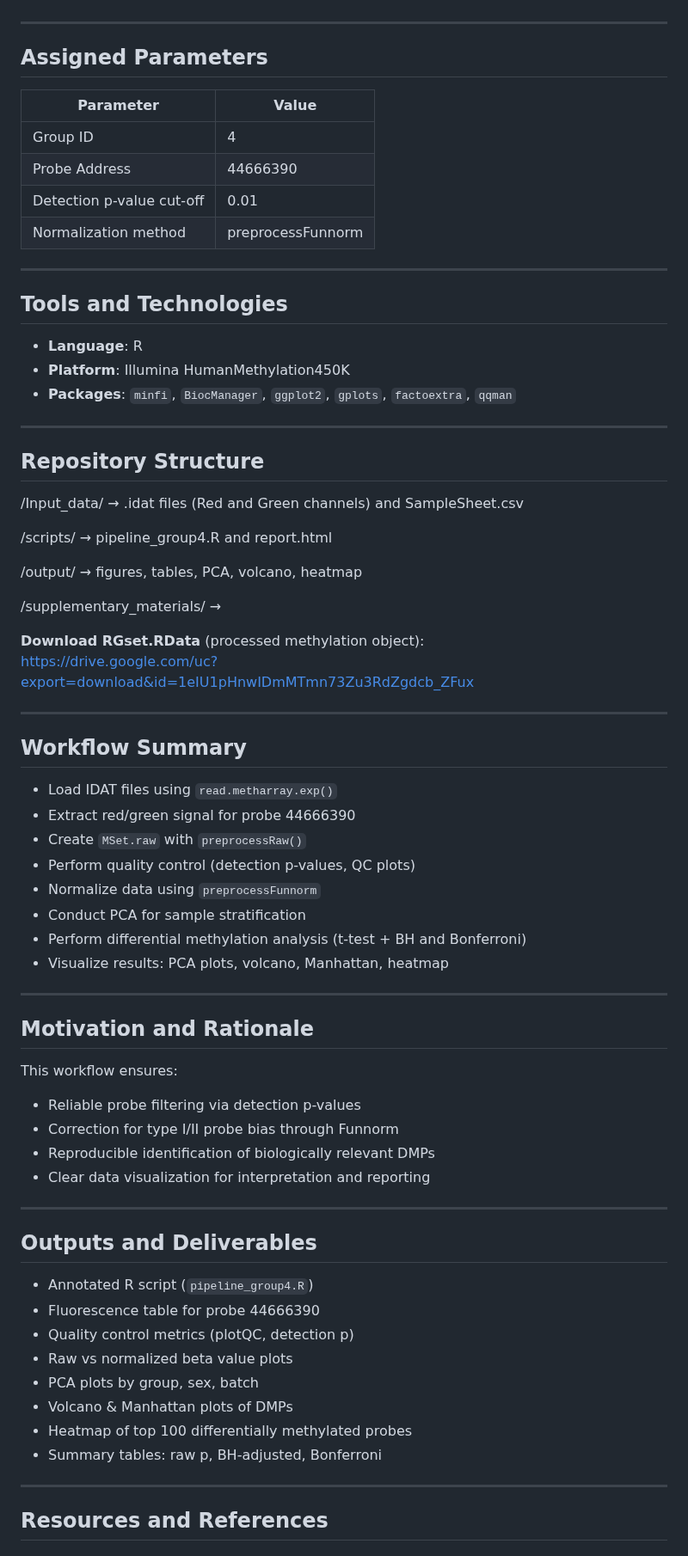
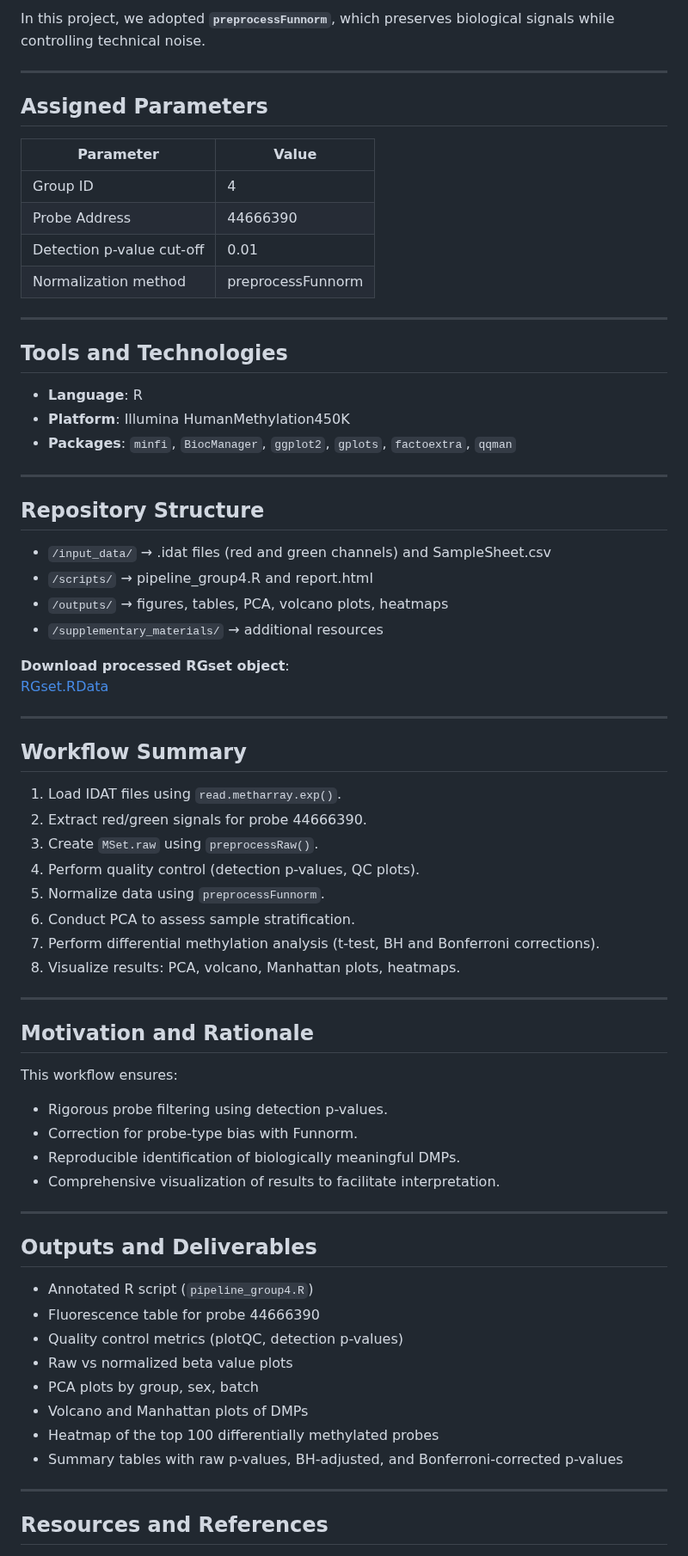
Before and after one commit to Martinaa1408/DNARNA_Group4, a Markdown page: README.md, the part around one of its changes. Shown at 86% size. GitHub-like rendering.

```diff
--- a/README.md
+++ b/README.md
@@ -100,14 +98,15 @@ In this project, we applied **`preprocessFunnorm`**, which is robust against het
+In this project, we adopted **`preprocessFunnorm`**, which preserves biological signals while controlling technical noise.
 
 ---
 
 ## Assigned Parameters
 
-| Parameter               | Value          |
-|------------------------|----------------|
-| Group ID               | 4              |
-| Probe Address          | 44666390       |
-| Detection p-value cut-off | 0.01         |
-| Normalization method   | preprocessFunnorm |
+| Parameter                 | Value          |
+|---------------------------|----------------|
+| Group ID                  | 4              |
+| Probe Address             | 44666390       |
+| Detection p-value cut-off | 0.01           |
+| Normalization method      | preprocessFunnorm |
 
 ---
 
@@ -121,39 +120,36 @@ In this project, we applied **`preprocessFunnorm`**, which is robust against het
 
 ## Repository Structure
 
-/Input_data/ → .idat files (Red and Green channels) and SampleSheet.csv
+- `/input_data/` → .idat files (red and green channels) and SampleSheet.csv
+- `/scripts/` → pipeline_group4.R and report.html
+- `/outputs/` → figures, tables, PCA, volcano plots, heatmaps
+- `/supplementary_materials/` → additional resources
 
-/scripts/ → pipeline_group4.R and report.html
-
-/output/ → figures, tables, PCA, volcano, heatmap
-
-/supplementary_materials/ →
-
-**Download RGset.RData** (processed methylation object):
-https://drive.google.com/uc?export=download&id=1eIU1pHnwIDmMTmn73Zu3RdZgdcb_ZFux
+**Download processed RGset object**:
+[RGset.RData](https://drive.google.com/uc?export=download&id=1eIU1pHnwIDmMTmn73Zu3RdZgdcb_ZFux)
 
 ---
 
 ## Workflow Summary
 
-- Load IDAT files using `read.metharray.exp()`
-- Extract red/green signal for probe 44666390
-- Create `MSet.raw` with `preprocessRaw()`
-- Perform quality control (detection p-values, QC plots)
-- Normalize data using `preprocessFunnorm`
-- Conduct PCA for sample stratification
-- Perform differential methylation analysis (t-test + BH and Bonferroni)
-- Visualize results: PCA plots, volcano, Manhattan, heatmap
+1. Load IDAT files using `read.metharray.exp()`.
+2. Extract red/green signals for probe 44666390.
+3. Create `MSet.raw` using `preprocessRaw()`.
+4. Perform quality control (detection p-values, QC plots).
+5. Normalize data using `preprocessFunnorm`.
+6. Conduct PCA to assess sample stratification.
+7. Perform differential methylation analysis (t-test, BH and Bonferroni corrections).
+8. Visualize results: PCA, volcano, Manhattan plots, heatmaps.
 
 ---
 
 ## Motivation and Rationale
 
 This workflow ensures:
-- Reliable probe filtering via detection p-values
-- Correction for type I/II probe bias through Funnorm
-- Reproducible identification of biologically relevant DMPs
-- Clear data visualization for interpretation and reporting
+- Rigorous probe filtering using detection p-values.
+- Correction for probe-type bias with Funnorm.
+- Reproducible identification of biologically meaningful DMPs.
+- Comprehensive visualization of results to facilitate interpretation.
 
 ---
 
@@ -161,12 +157,12 @@ This workflow ensures:
 
 - Annotated R script (`pipeline_group4.R`)
 - Fluorescence table for probe 44666390
-- Quality control metrics (plotQC, detection p)
+- Quality control metrics (plotQC, detection p-values)
 - Raw vs normalized beta value plots
 - PCA plots by group, sex, batch
-- Volcano & Manhattan plots of DMPs
-- Heatmap of top 100 differentially methylated probes
-- Summary tables: raw p, BH-adjusted, Bonferroni
+- Volcano and Manhattan plots of DMPs
+- Heatmap of the top 100 differentially methylated probes
+- Summary tables with raw p-values, BH-adjusted, and Bonferroni-corrected p-values
 
 ---
 
```
Also changed, not shown: other parts of README.md (+46 -49 lines).
